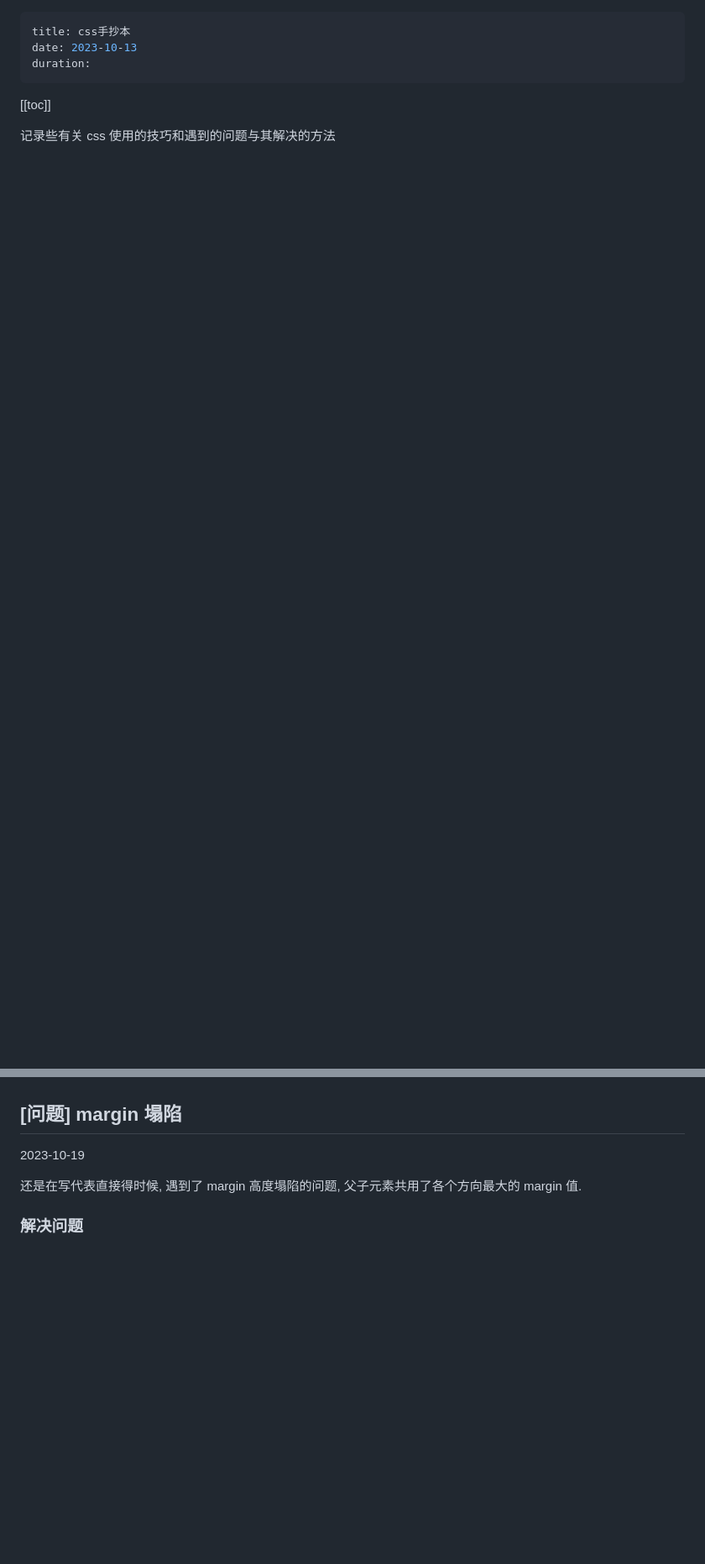
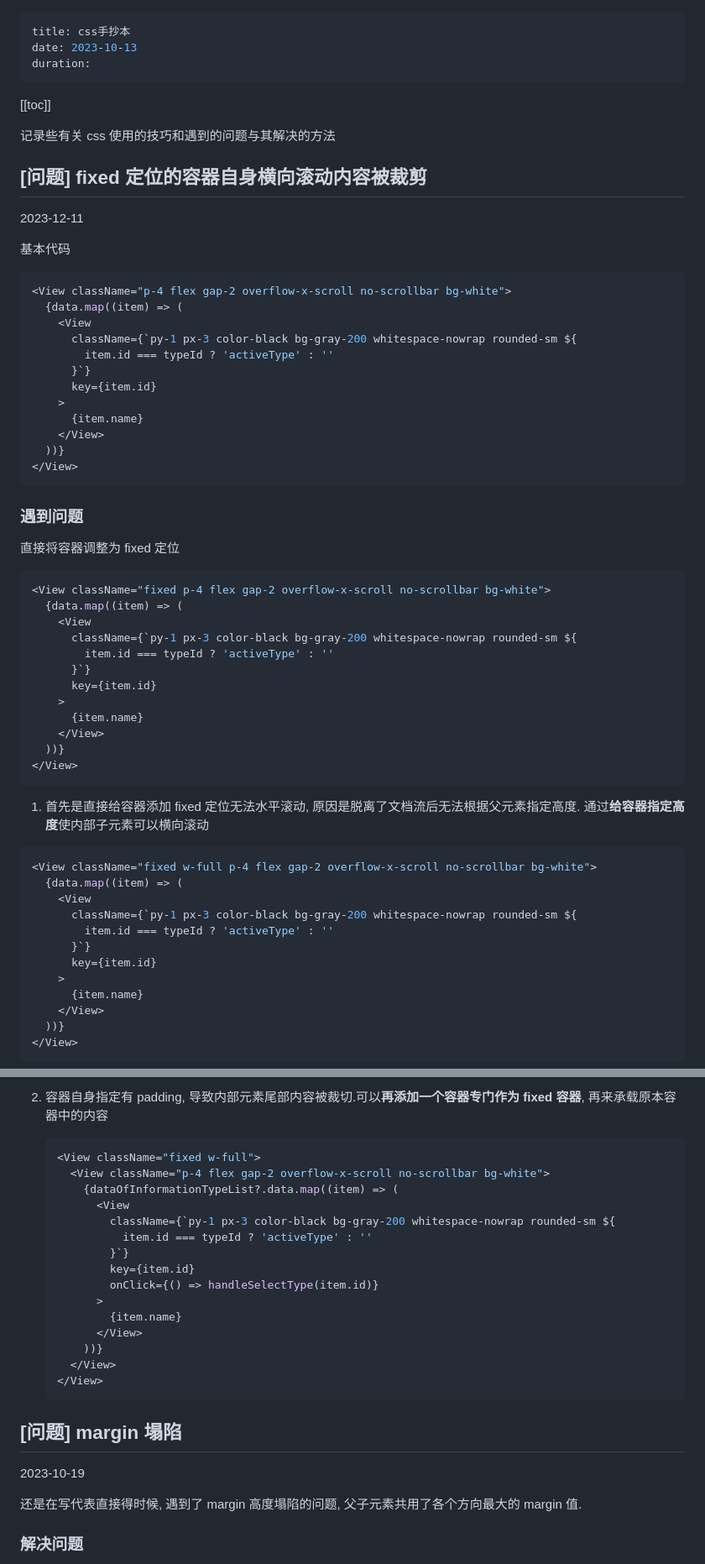
Before and after one commit to l0vsAkI/l0vsAkI.github.io, a Markdown page: pages/posts/css-manuscript.md, 2 parts joined by grey strips. Shown at 84% size. GitHub-like rendering; blank space fills up the shorter version.

Commit message:
feat: fixed 定位的容器自身横向滚动内容被裁剪

````diff
--- a/pages/posts/css-manuscript.md
+++ b/pages/posts/css-manuscript.md
@@ -7,6 +7,85 @@ duration:
 [[toc]]
 
 记录些有关 css 使用的技巧和遇到的问题与其解决的方法
+
+## [问题] fixed 定位的容器自身横向滚动内容被裁剪
+
+2023-12-11
+
+基本代码
+
+```tsx
+<View className="p-4 flex gap-2 overflow-x-scroll no-scrollbar bg-white">
+  {data.map((item) => (
+    <View
+      className={`py-1 px-3 color-black bg-gray-200 whitespace-nowrap rounded-sm ${
+        item.id === typeId ? 'activeType' : ''
+      }`}
+      key={item.id}
+    >
+      {item.name}
+    </View>
+  ))}
+</View>
+```
+
+### 遇到问题
+
+直接将容器调整为 fixed 定位
+
+```tsx
+<View className="fixed p-4 flex gap-2 overflow-x-scroll no-scrollbar bg-white">
+  {data.map((item) => (
+    <View
+      className={`py-1 px-3 color-black bg-gray-200 whitespace-nowrap rounded-sm ${
+        item.id === typeId ? 'activeType' : ''
+      }`}
+      key={item.id}
+    >
+      {item.name}
+    </View>
+  ))}
+</View>
+```
+
+1. 首先是直接给容器添加 fixed 定位无法水平滚动, 原因是脱离了文档流后无法根据父元素指定高度.
+   通过**给容器指定高度**使内部子元素可以横向滚动
+
+```tsx
+<View className="fixed w-full p-4 flex gap-2 overflow-x-scroll no-scrollbar bg-white">
+  {data.map((item) => (
+    <View
+      className={`py-1 px-3 color-black bg-gray-200 whitespace-nowrap rounded-sm ${
+        item.id === typeId ? 'activeType' : ''
+      }`}
+      key={item.id}
+    >
+      {item.name}
+    </View>
+  ))}
+</View>
+```
+
+2. 容器自身指定有 padding, 导致内部元素尾部内容被裁切.可以**再添加一个容器专门作为 fixed 容器**,
+   再来承载原本容器中的内容
+
+   ```tsx
+   <View className="fixed w-full">
+     <View className="p-4 flex gap-2 overflow-x-scroll no-scrollbar bg-white">
+       {dataOfInformationTypeList?.data.map((item) => (
+         <View
+           className={`py-1 px-3 color-black bg-gray-200 whitespace-nowrap rounded-sm ${
+             item.id === typeId ? 'activeType' : ''
+           }`}
+           key={item.id}
+           onClick={() => handleSelectType(item.id)}
+         >
+           {item.name}
+         </View>
+       ))}
+     </View>
+   </View>
+   ```
 
 ## [问题] margin 塌陷
 
````
